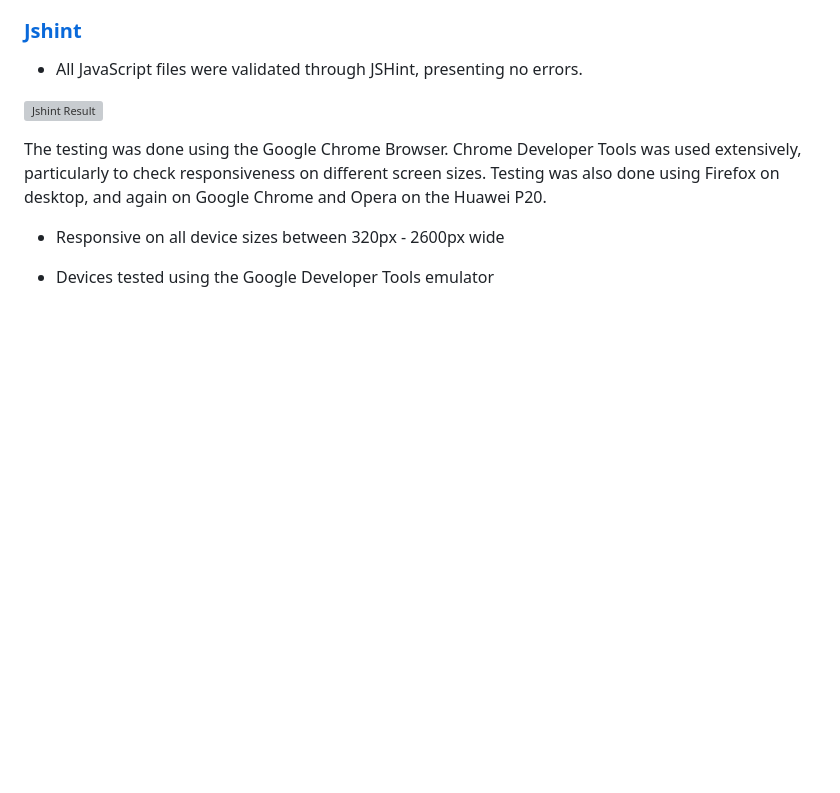
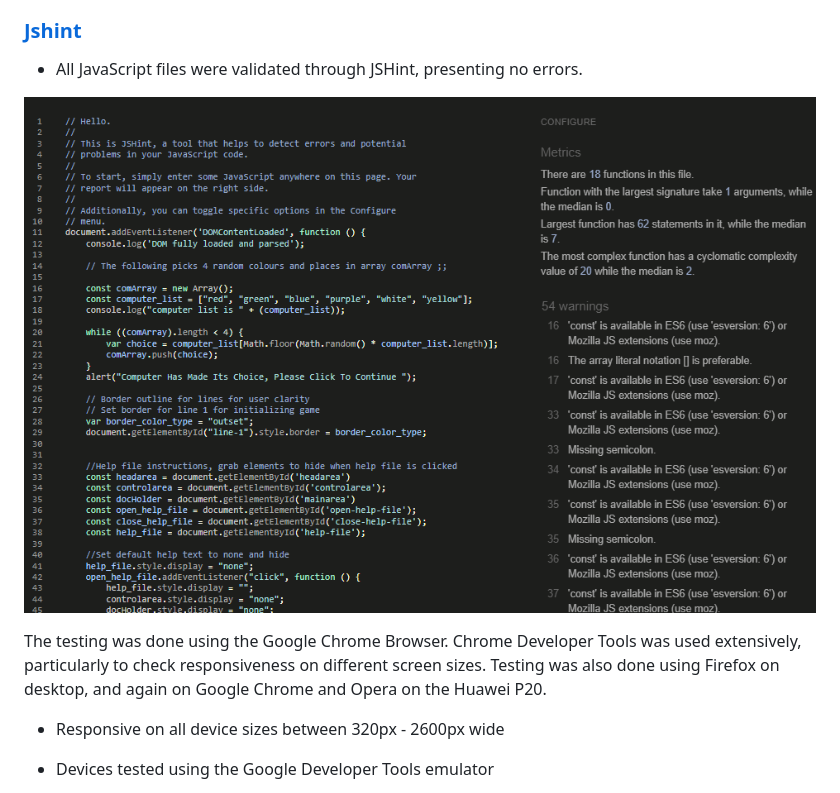
Before and after one commit to Shaga-Matula/Mastermind_PG, a Markdown page: README.md, the part around the change. Rendered like a GitHub page; pictures changed too: assets/images/jstest.png (added); blank space fills up the shorter version; grey boxes are pictures that could not be loaded.

```diff
--- a/README.md
+++ b/README.md
@@ -286,7 +286,9 @@ The W3C Markup Validator and W3C CSS Validator Services were used to validate ev
 ### [Jshint](https://jshint.com/)
 * All JavaScript files were validated through JSHint, presenting no errors.
 
-![Jshint Result](./assets/images/readme/jshint_result.png)
+
+![Jshint Result](assets/images/jstest.png)
+
 
 The testing was done using the Google Chrome Browser. Chrome Developer Tools was used extensively, particularly to check responsiveness on different screen sizes. Testing was also done using Firefox on desktop, and again on Google Chrome and Opera on the Huawei P20.
 
```
Also changed, not shown: 1 other file.
